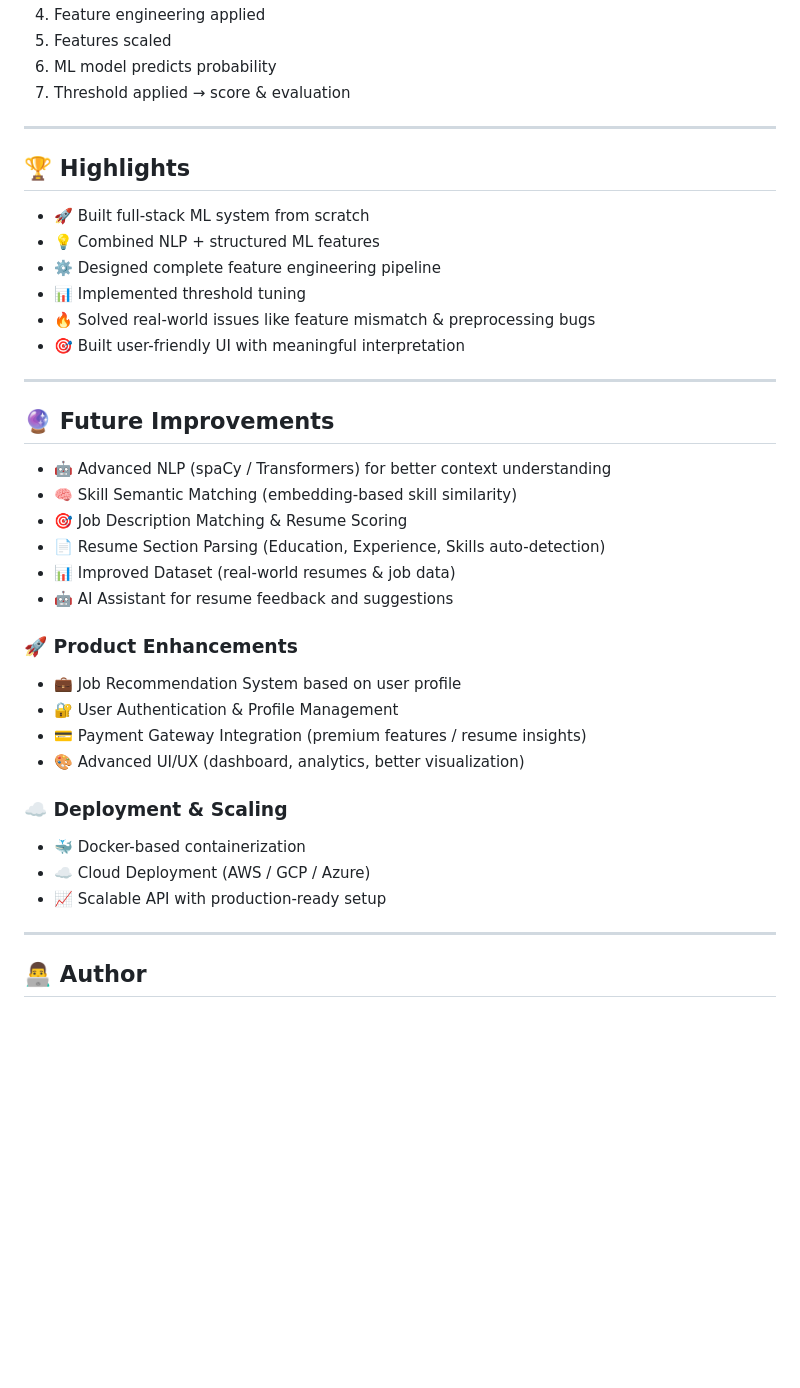
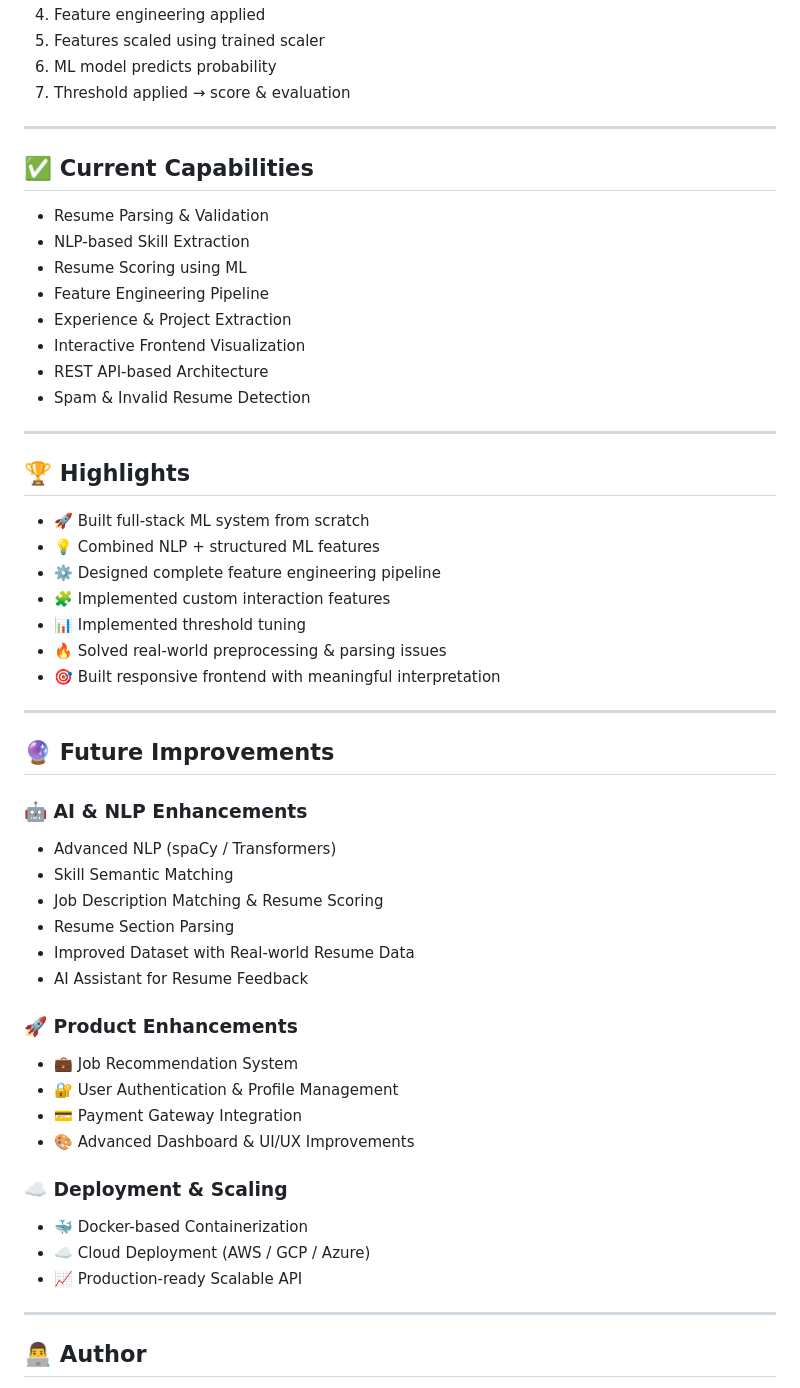
Before and after one commit to Atharv317/Resume-Analyzer, a Markdown page: README.md, the part around one of its changes. Drawn GitHub-style; blank space fills up the shorter version.

```diff
--- a/README.md
+++ b/README.md
@@ -142,7 +173,20 @@ python manage.py runserver
 4. Feature engineering applied
-5. Features scaled
+5. Features scaled using trained scaler
 6. ML model predicts probability
 7. Threshold applied → score & evaluation
+
+---
+
+## ✅ Current Capabilities
+
+* Resume Parsing & Validation
+* NLP-based Skill Extraction
+* Resume Scoring using ML
+* Feature Engineering Pipeline
+* Experience & Project Extraction
+* Interactive Frontend Visualization
+* REST API-based Architecture
+* Spam & Invalid Resume Detection
 
 ---
 
@@ -151,31 +195,36 @@ python manage.py runserver
 * 🚀 Built full-stack ML system from scratch
 * 💡 Combined NLP + structured ML features
 * ⚙️ Designed complete feature engineering pipeline
+* 🧩 Implemented custom interaction features
 * 📊 Implemented threshold tuning
-* 🔥 Solved real-world issues like feature mismatch & preprocessing bugs
-* 🎯 Built user-friendly UI with meaningful interpretation
+* 🔥 Solved real-world preprocessing & parsing issues
+* 🎯 Built responsive frontend with meaningful interpretation
 
 ---
 
 ## 🔮 Future Improvements
 
-- 🤖 Advanced NLP (spaCy / Transformers) for better context understanding
-- 🧠 Skill Semantic Matching (embedding-based skill similarity)
-- 🎯 Job Description Matching & Resume Scoring
-- 📄 Resume Section Parsing (Education, Experience, Skills auto-detection)
-- 📊 Improved Dataset (real-world resumes & job data)
-- 🤖 AI Assistant for resume feedback and suggestions
+### 🤖 AI & NLP Enhancements
+
+* Advanced NLP (spaCy / Transformers)
+* Skill Semantic Matching
+* Job Description Matching & Resume Scoring
+* Resume Section Parsing
+* Improved Dataset with Real-world Resume Data
+* AI Assistant for Resume Feedback
 
 ### 🚀 Product Enhancements
-- 💼 Job Recommendation System based on user profile
-- 🔐 User Authentication & Profile Management
-- 💳 Payment Gateway Integration (premium features / resume insights)
-- 🎨 Advanced UI/UX (dashboard, analytics, better visualization)
+
+* 💼 Job Recommendation System
+* 🔐 User Authentication & Profile Management
+* 💳 Payment Gateway Integration
+* 🎨 Advanced Dashboard & UI/UX Improvements
 
 ### ☁️ Deployment & Scaling
-- 🐳 Docker-based containerization
-- ☁️ Cloud Deployment (AWS / GCP / Azure)
-- 📈 Scalable API with production-ready setup
+
+* 🐳 Docker-based Containerization
+* ☁️ Cloud Deployment (AWS / GCP / Azure)
+* 📈 Production-ready Scalable API
 
 ---
 
```
Also changed, not shown: other parts of README.md (+59 -28 lines).
